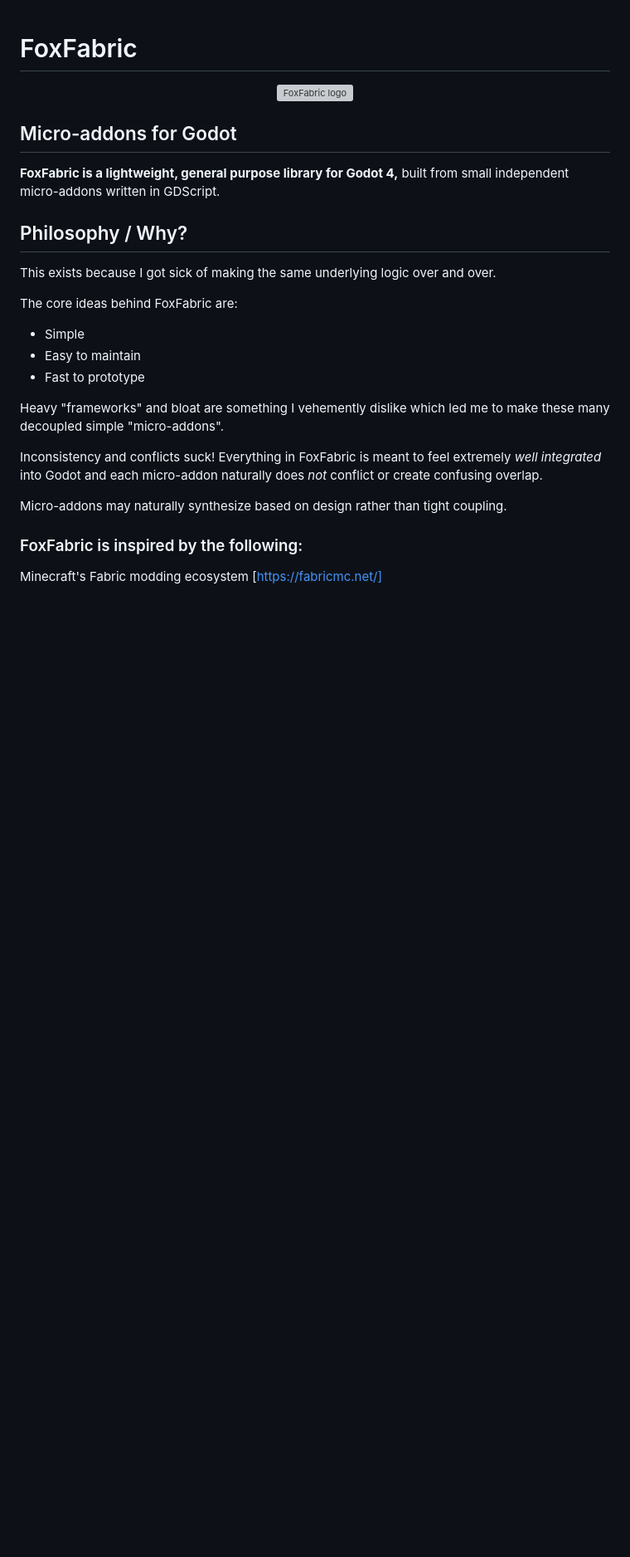
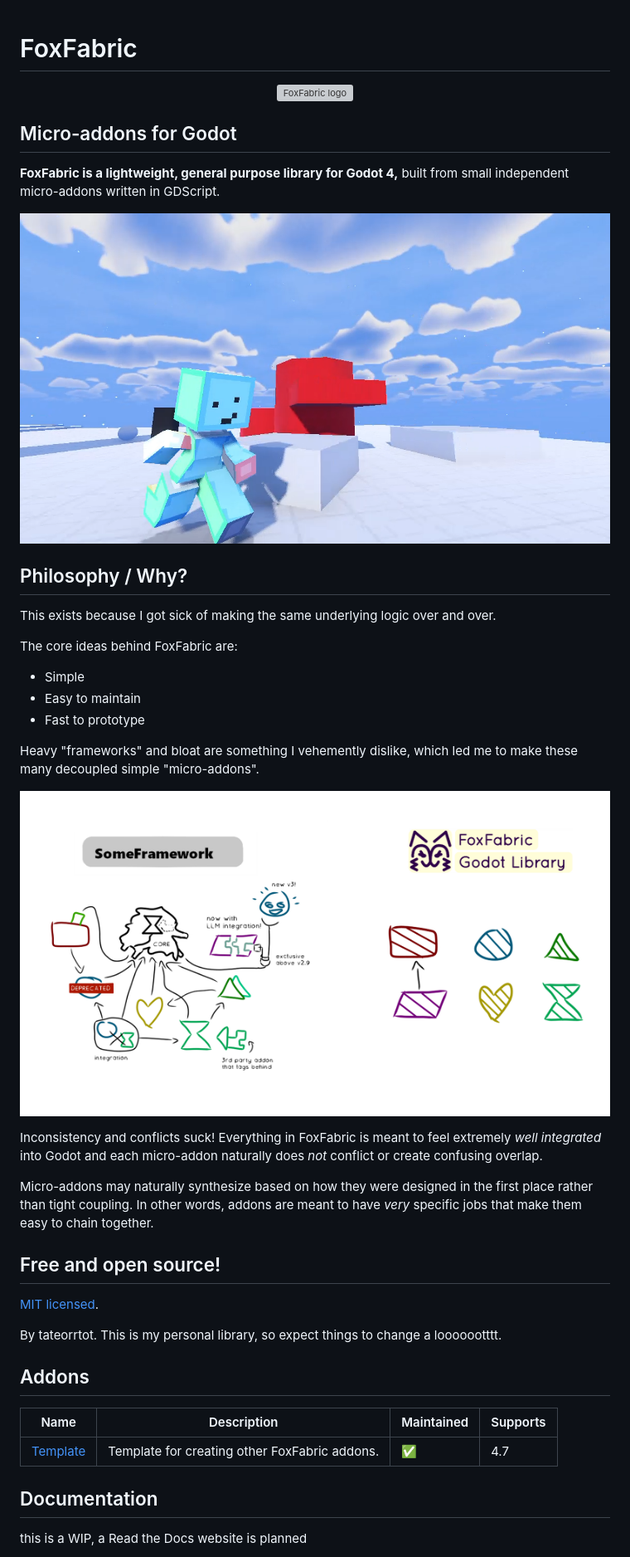
Before and after one commit to tateorrtot/foxfabric, a Markdown page: README.md, the part around one of its changes. Shown at 83% size. Rendered like a GitHub page; pictures changed too: content/character_running.png (added), content/framework_compare.png (added); blank space fills up the shorter version; grey boxes are pictures that could not be loaded.

```diff
--- a/README.md
+++ b/README.md
@@ -8,6 +8,8 @@
 
 **FoxFabric is a lightweight, general purpose library for Godot 4,** built from small
 independent micro-addons written in GDScript.
+
+![A stylized character running in a blocky demo scene](content/character_running.png)
 
 ## Philosophy / Why?
 
@@ -18,12 +20,29 @@ The core ideas behind FoxFabric are:
 - Easy to maintain
 - Fast to prototype
 
-Heavy "frameworks" and bloat are something I vehemently dislike which led me to make these many decoupled simple "micro-addons".
+Heavy "frameworks" and bloat are something I vehemently dislike, which led me to make these many decoupled simple "micro-addons".
+
+![Diagram showing a fictional frustrating to use framework's organization versus FoxFabric's organization](content/framework_compare.png)
 
 Inconsistency and conflicts suck! Everything in FoxFabric is meant to feel extremely *well integrated* into Godot and each micro-addon naturally does *not* conflict or create confusing overlap.
 
-Micro-addons may naturally synthesize based on design rather than tight coupling.
+Micro-addons may naturally synthesize based on how they were designed in the first place rather than tight coupling. In other words, addons are meant to have *very* specific jobs that make them easy to chain together.
 
-### FoxFabric is inspired by the following:
+## Free and open source!
 
-Minecraft's Fabric modding ecosystem [https://fabricmc.net/]
+[MIT licensed](LICENSE).
+
+By tateorrtot. This is my personal library, so expect
+things to change a looooootttt.
+
+## Addons
+
+| Name | Description | Maintained | Supports |
+| --- | --- | --- | --- |
+| [Template](https://github.com/tateorrtot/foxfabric-template) | Template for creating other FoxFabric addons. | ✅ | 4.7 |
+
+## Documentation
+
+this is a WIP, a Read the Docs website is planned
+
+
```
Also changed, not shown: other parts of README.md (+6 -20 lines), 4 other files.
